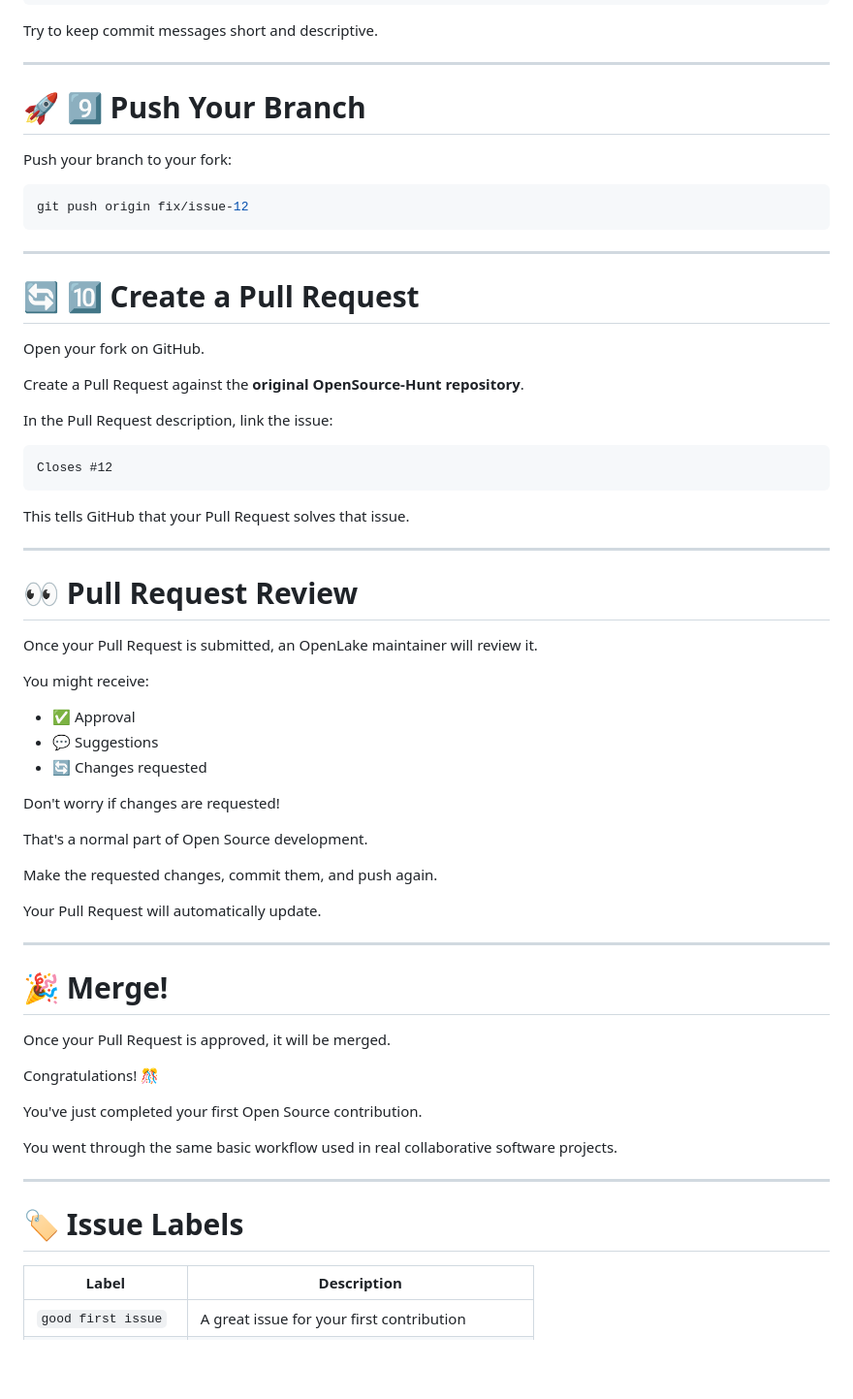
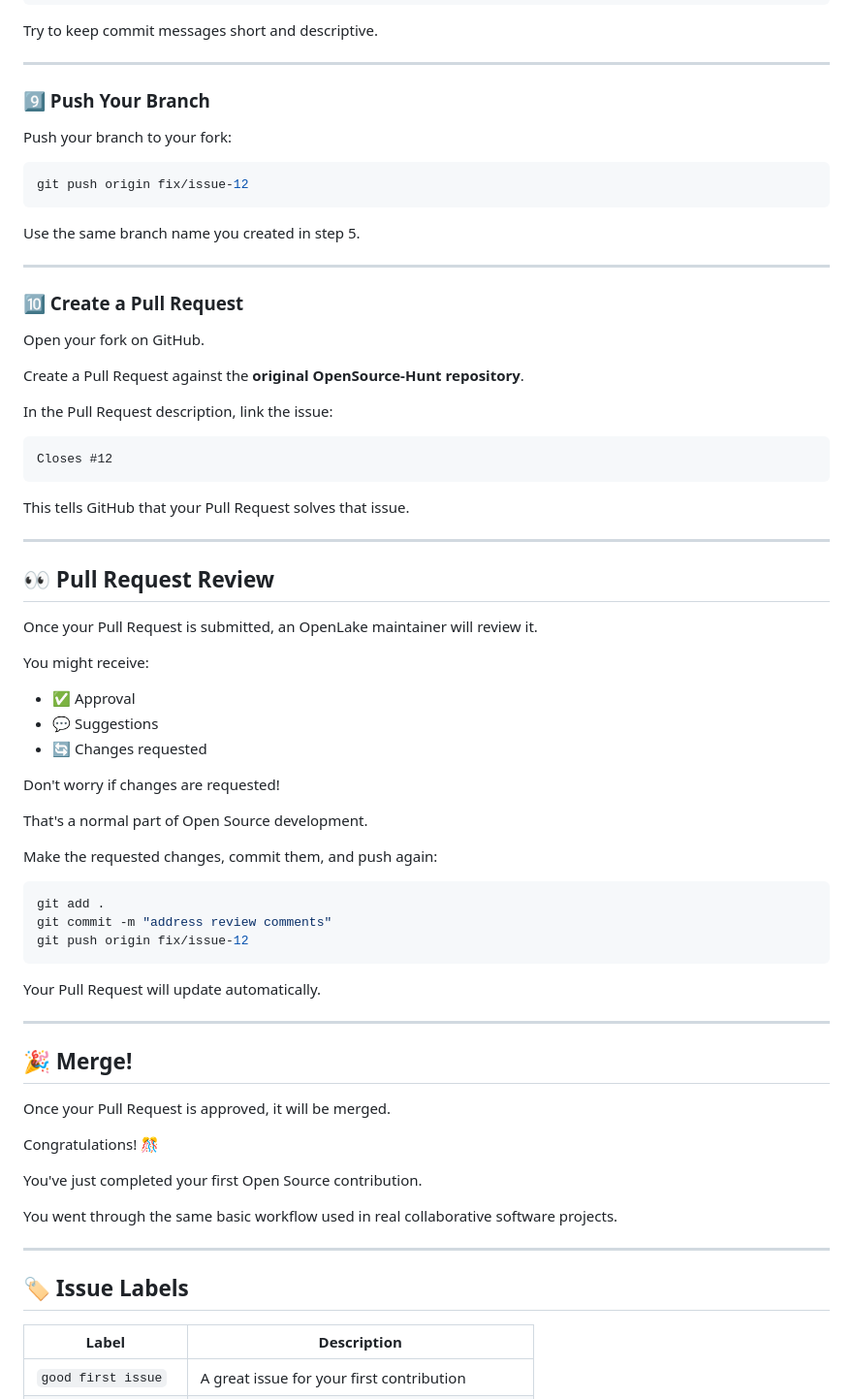
Before and after one commit to Ananyaa-Ambuj/OpenSource-Hunt, a Markdown page: README.md, the part around one of its changes. Shown at 97% size. GitHub-like rendering; blank space fills up the shorter version.

````diff
--- a/README.md
+++ b/README.md
@@ -164,7 +182,7 @@ Try to keep commit messages short and descriptive.
 
 ---
 
-# 🚀 9️⃣ Push Your Branch
+### 9️⃣ Push Your Branch
 
 Push your branch to your fork:
 
@@ -172,9 +190,11 @@ Push your branch to your fork:
 git push origin fix/issue-12
 ```
 
+Use the same branch name you created in step 5.
+
 ---
 
-# 🔄 🔟 Create a Pull Request
+### 🔟 Create a Pull Request
 
 Open your fork on GitHub.
 
@@ -190,7 +210,7 @@ This tells GitHub that your Pull Request solves that issue.
 
 ---
 
-# 👀 Pull Request Review
+## 👀 Pull Request Review
 
 Once your Pull Request is submitted, an OpenLake maintainer will review it.
 
@@ -204,13 +224,19 @@ Don't worry if changes are requested!
 
 That's a normal part of Open Source development.
 
-Make the requested changes, commit them, and push again.
+Make the requested changes, commit them, and push again:
 
-Your Pull Request will automatically update.
+```bash
+git add .
+git commit -m "address review comments"
+git push origin fix/issue-12
+```
+
+Your Pull Request will update automatically.
 
 ---
 
-# 🎉 Merge!
+## 🎉 Merge!
 
 Once your Pull Request is approved, it will be merged.
 
@@ -222,7 +248,7 @@ You went through the same basic workflow used in real collaborative software pro
 
 ---
 
-# 🏷️ Issue Labels
+## 🏷️ Issue Labels
 
 | Label               | Description                                    |
 | ------------------- | ---------------------------------------------- |
````
Also changed, not shown: other parts of README.md (+40 -36 lines).
